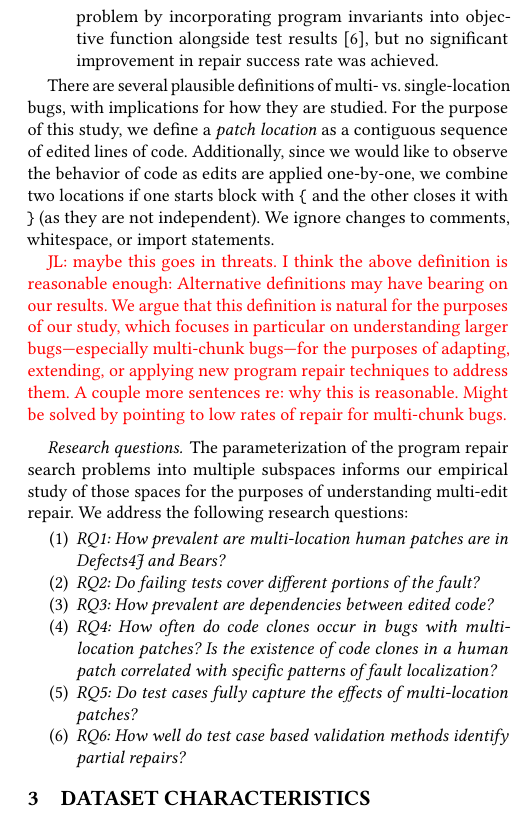
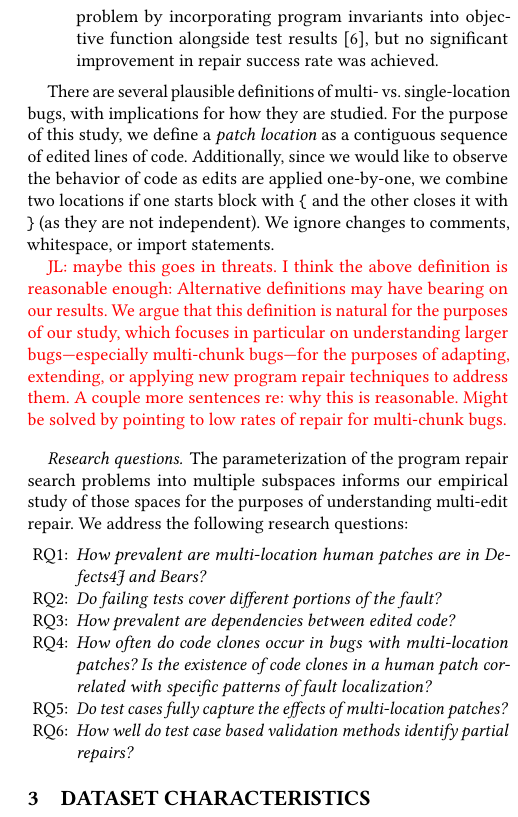
Before and after one commit to squaresLab/MultiEdit_Experiments, a LaTeX paper (paper/fse2020-multi-edit-bugs.tex): part of one column of page 3 of 10, cut so that both start at the same text. Compiled offline with pdfLaTeX.

Commit message:
Reformat rqs

```diff
--- a/paper/fse2020-multi-edit-bugs.tex
+++ b/paper/fse2020-multi-edit-bugs.tex
@@ -6,6 +6,7 @@
 \usepackage{subcaption}
 \usepackage{hyperref}
 \usepackage{fancybox}
+\usepackage{enumitem}
 
 %% Rights management information.  This information is sent to you
 %% when you complete the rights form.  These commands have SAMPLE
@@ -308,15 +309,15 @@ search problems into multiple subspaces informs our empirical study of those
 spaces for the purposes of understanding multi-edit repair.  We address the
 following research questions:
 
-\begin{enumerate}
-\item \emph{RQ1: How prevalent are multi-location human patches are in Defects4J and Bears?}
-\item \emph{RQ2: Do failing tests cover different portions of the fault?}
-\item \emph{RQ3: How prevalent are dependencies between edited code?}
-\item \emph{RQ4: How often do code clones occur in bugs with multi-location
+\begin{enumerate}[label=RQ\arabic*:]
+\item \emph{How prevalent are multi-location human patches are in Defects4J and Bears?}
+\item \emph{Do failing tests cover different portions of the fault?}
+\item \emph{How prevalent are dependencies between edited code?}
+\item \emph{How often do code clones occur in bugs with multi-location
   patches? Is the existence of code clones in a human patch correlated with specific
   patterns of fault localization?}
-\item \emph{RQ5: Do test cases fully capture the effects of multi-location patches?}
-\item \emph{RQ6: How well do test case based validation methods identify partial repairs?}
+\item \emph{Do test cases fully capture the effects of multi-location patches?}
+\item \emph{How well do test case based validation methods identify partial repairs?}
 
 \end{enumerate}
 
```
